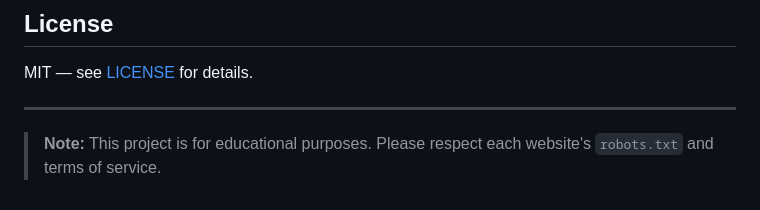
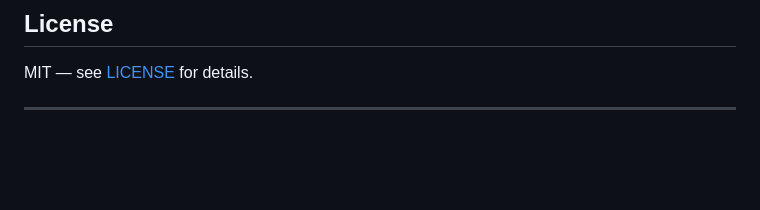
Before and after one commit to Hamzakhaliq921/CHRONOS_News-Scraper, a Markdown page: README.md, the part around the change. Rendered like a GitHub page; blank space fills up the shorter version.

```diff
--- a/README.md
+++ b/README.md
@@ -143,5 +143,3 @@ taskkill /PID <PID> /F
 MIT — see [LICENSE](LICENSE) for details.
 
 ---
-
-> **Note:** This project is for educational purposes. Please respect each website's `robots.txt` and terms of service.
```
